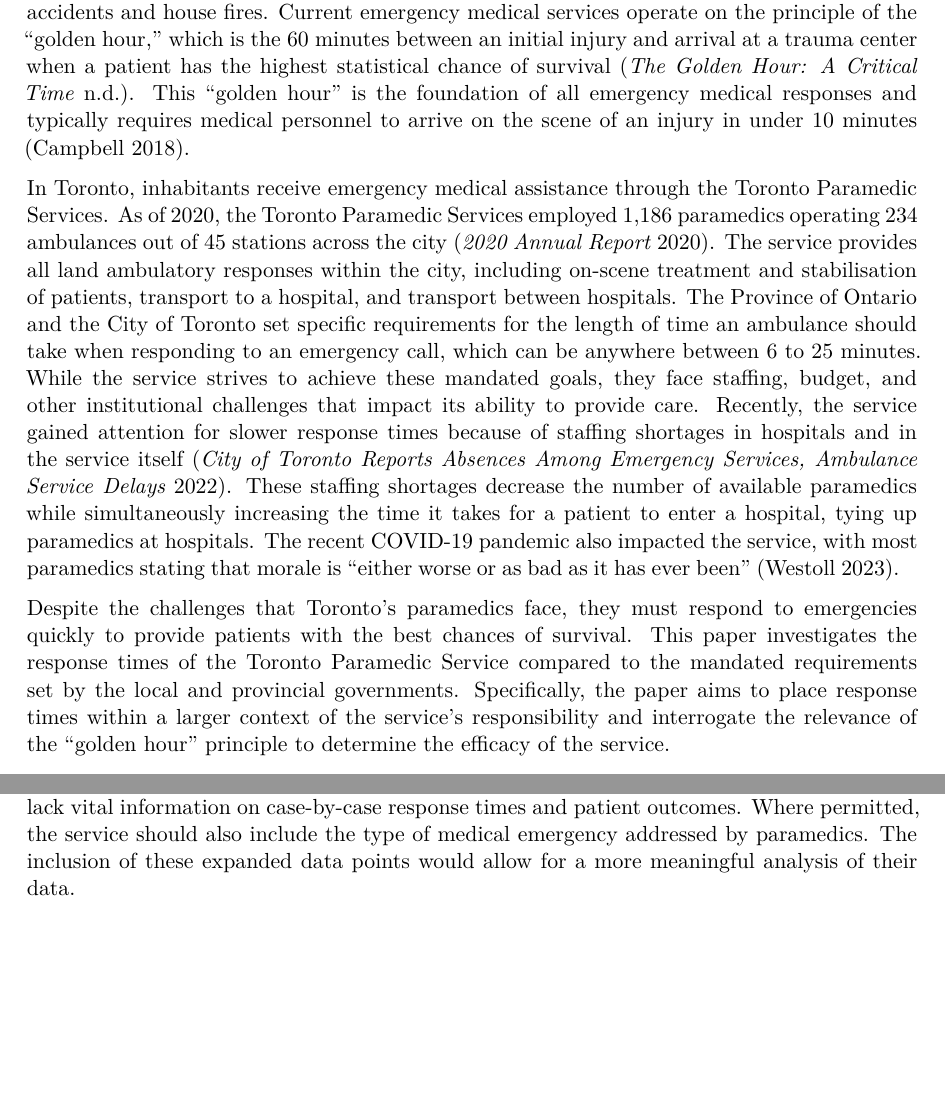
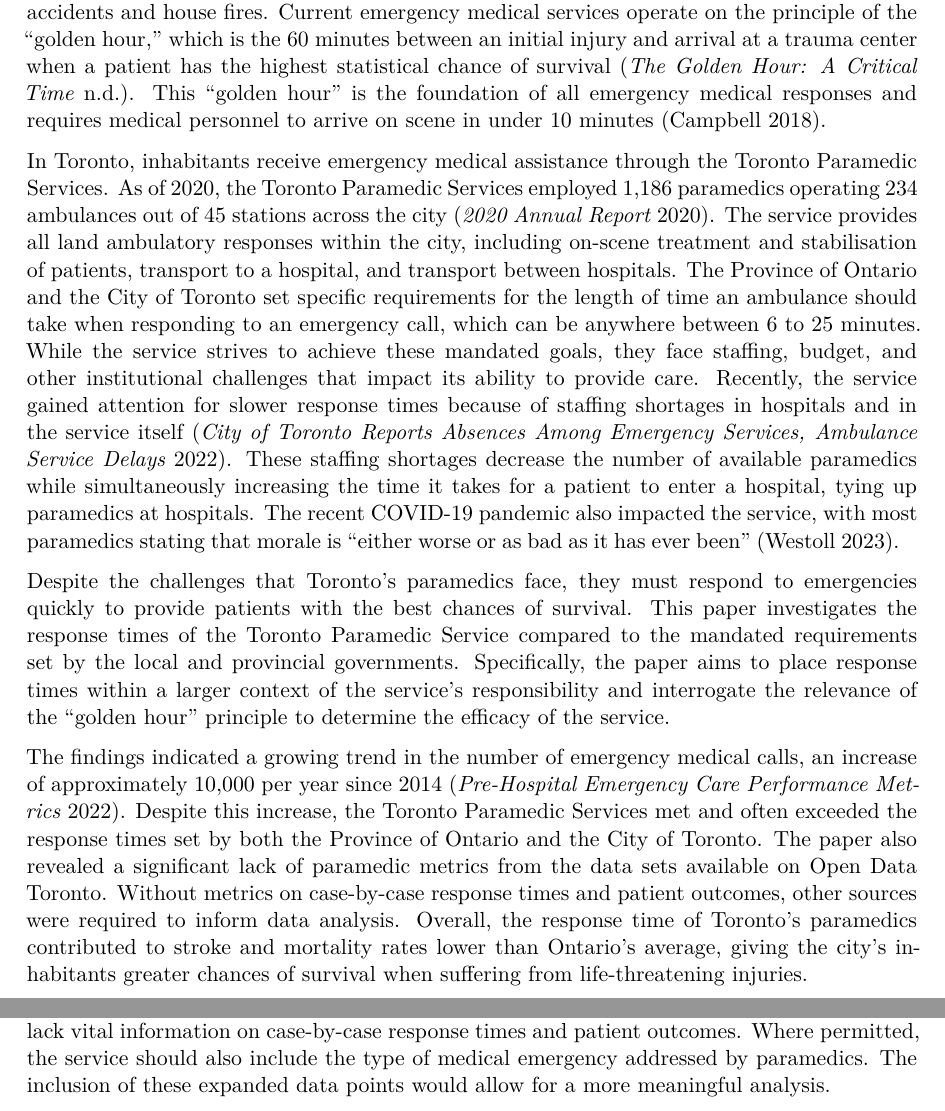
Before and after one commit to seb646/toronto-paramedic-responses, a Quarto document (outputs/paper/paper.qmd): two parts of pages 2 and 7 of 10, joined at a grey line, cut so that both start at the same text, the shorter picture padded with empty space. The pictures show the output file outputs/paper/paper.pdf that the author committed with the source.

Commit message:
Paper updates
* Included a summary of findings in the introduction
* Fixed formatting issues

```diff
--- a/outputs/paper/paper.qmd
+++ b/outputs/paper/paper.qmd
@@ -50,11 +50,13 @@
 
 ## Introduction
 
-A city's emergency medical services (EMS) are integral to its health care system. The paramedics and emergency medical technicians working for the service provide pre-hospital assessment, stabilisation, and care to people needing medical assistance. These professionals respond to every call from the public for aid, from broken bones and heart attacks to car accidents and house fires. Current emergency medical services operate on the principle of the "golden hour," which is the 60 minutes between an initial injury and arrival at a trauma center when a patient has the highest statistical chance of survival [@cite_golden_hour]. This "golden hour" is the foundation of all emergency medical responses and typically requires medical personnel to arrive on the scene of an injury in under 10 minutes [@cite_golden_hour_10_mins].
+A city's emergency medical services (EMS) are integral to its health care system. The paramedics and emergency medical technicians working for the service provide pre-hospital assessment, stabilisation, and care to people needing medical assistance. These professionals respond to every call from the public for aid, from broken bones and heart attacks to car accidents and house fires. Current emergency medical services operate on the principle of the "golden hour," which is the 60 minutes between an initial injury and arrival at a trauma center when a patient has the highest statistical chance of survival [@cite_golden_hour]. This "golden hour" is the foundation of all emergency medical responses and requires medical personnel to arrive on scene in under 10 minutes [@cite_golden_hour_10_mins].
 
 In Toronto, inhabitants receive emergency medical assistance through the Toronto Paramedic Services. As of 2020, the Toronto Paramedic Services employed 1,186 paramedics operating 234 ambulances out of 45 stations across the city [@cite_toronto_paramedic_2020_report]. The service provides all land ambulatory responses within the city, including on-scene treatment and stabilisation of patients, transport to a hospital, and transport between hospitals. The Province of Ontario and the City of Toronto set specific requirements for the length of time an ambulance should take when responding to an emergency call, which can be anywhere between 6 to 25 minutes. While the service strives to achieve these mandated goals, they face staffing, budget, and other institutional challenges that impact its ability to provide care. Recently, the service gained attention for slower response times because of staffing shortages in hospitals and in the service itself [@cite_paramedic_shortages]. These staffing shortages decrease the number of available paramedics while simultaneously increasing the time it takes for a patient to enter a hospital, tying up paramedics at hospitals. The recent COVID-19 pandemic also impacted the service, with most paramedics stating that morale is "either worse or as bad as it has ever been" [@cite_paramedic_morale].
 
-Despite the challenges that Toronto's paramedics face, they must respond to emergencies quickly to provide patients with the best chances of survival. This paper investigates the response times of the Toronto Paramedic Service compared to the mandated requirements set by the local and provincial governments. Specifically, the paper aims to place response times within a larger context of the service's responsibility and interrogate the relevance of the "golden hour" principle to determine the efficacy of the service. \newpage
+Despite the challenges that Toronto's paramedics face, they must respond to emergencies quickly to provide patients with the best chances of survival. This paper investigates the response times of the Toronto Paramedic Service compared to the mandated requirements set by the local and provincial governments. Specifically, the paper aims to place response times within a larger context of the service's responsibility and interrogate the relevance of the "golden hour" principle to determine the efficacy of the service.
+
+The findings indicated a growing trend in the number of emergency medical calls, an increase of approximately 10,000 per year since 2014 [@cite_emergency_care_data]. Despite this increase, the Toronto Paramedic Services met and often exceeded the response times set by both the Province of Ontario and the City of Toronto. The paper also revealed a significant lack of paramedic metrics from the data sets available on Open Data Toronto. Without metrics on case-by-case response times and patient outcomes, other sources were required to inform data analysis. Overall, the response time of Toronto's paramedics contributed to stroke and mortality rates lower than Ontario's average, giving the city's inhabitants greater chances of survival when suffering from life-threatening injuries. \newpage
 
 ## Paramedic Response Data
 
@@ -257,7 +259,7 @@
 
 With this new limited scope in mind and focusing on only urgent cases, data from the Toronto Paramedic Services reveals that their quick response times effectively improved the chances of survival for critical patients. Patients in Toronto suffering from a stroke face a mortality rate of 11.3%, below the province's average of 12.9% [@cite_stroke_mortality]. Patients in Toronto suffering from a STEMI, or a heart attack caused by a complete blockage of the coronary artery, face a mortality rate of 10.9%, slightly lower than the province's average of 11.2% [@cite_stemi_mortality]. It is important to note that the Toronto Paramedic Service did not include this data in the packages made available on Open Data Toronto.
 
-The Toronto Paramedic Services should include more comprehensive metrics in the data sets they provide to Open Data Toronto. As revealed in this paper, the service's current data sets lack vital information on case-by-case response times and patient outcomes. Where permitted, the service should also include the type of medical emergency addressed by paramedics. The inclusion of these expanded data points would allow for a more meaningful analysis of their data. \newpage
+The Toronto Paramedic Services should include more comprehensive metrics in the data sets they provide to Open Data Toronto. As revealed in this paper, the service's current data sets lack vital information on case-by-case response times and patient outcomes. Where permitted, the service should also include the type of medical emergency addressed by paramedics. The inclusion of these expanded data points would allow for a more meaningful analysis. \newpage
 
 ## Inclusive Acknowledgements
 
```
Also changed, not shown: outputs/paper/paper.pdf.
